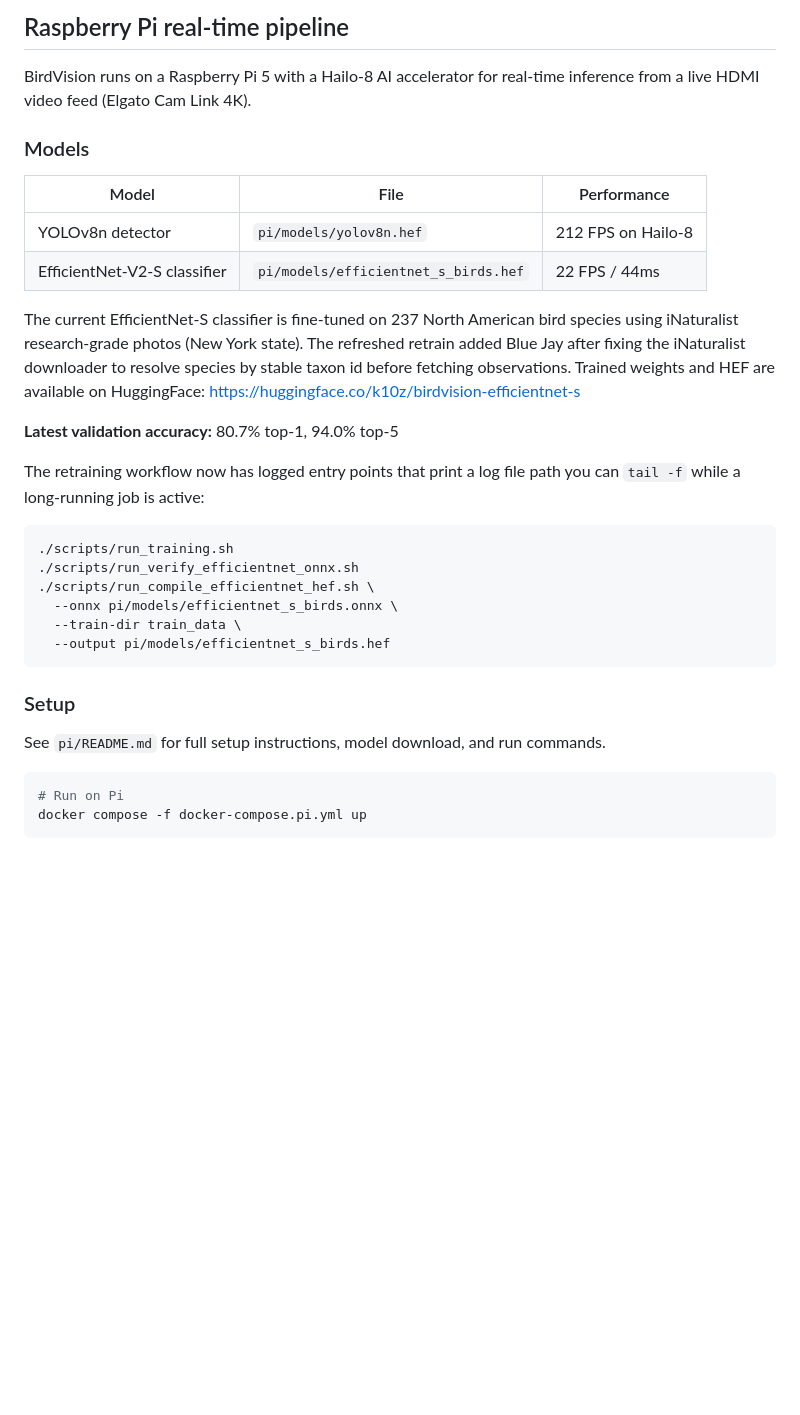
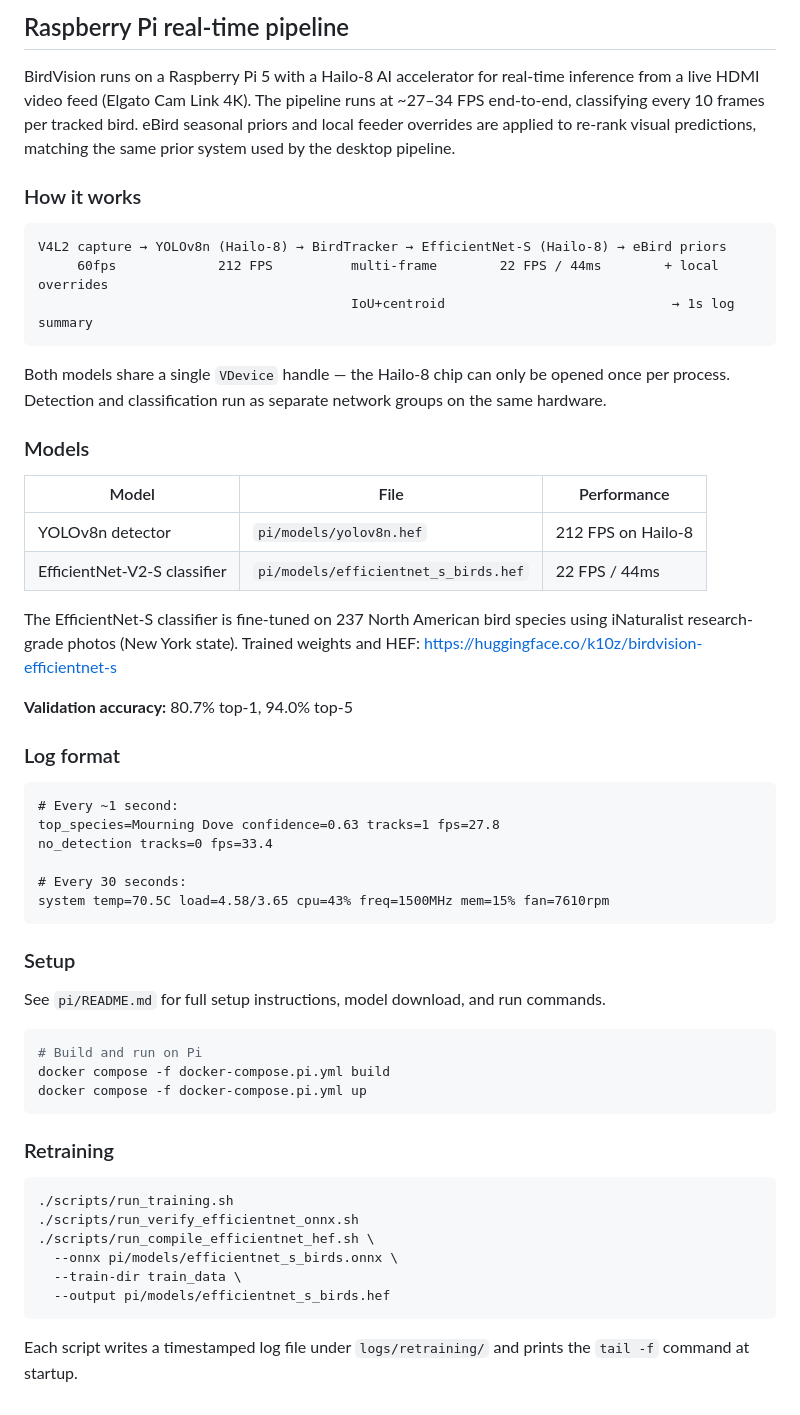
Before and after one commit to evanwtf/birdvision, a Markdown page: README.md, the part around the change. Rendered like a GitHub page; blank space fills up the shorter version.

````diff
--- a/README.md
+++ b/README.md
@@ -394,6 +394,22 @@ or no single-parameter improvement remains.
 
 BirdVision runs on a Raspberry Pi 5 with a Hailo-8 AI accelerator for
 real-time inference from a live HDMI video feed (Elgato Cam Link 4K).
+The pipeline runs at ~27–34 FPS end-to-end, classifying every 10 frames
+per tracked bird. eBird seasonal priors and local feeder overrides are applied
+to re-rank visual predictions, matching the same prior system used by the
+desktop pipeline.
+
+### How it works
+
+```
+V4L2 capture → YOLOv8n (Hailo-8) → BirdTracker → EfficientNet-S (Hailo-8) → eBird priors
+     60fps             212 FPS          multi-frame        22 FPS / 44ms        + local overrides
+                                        IoU+centroid                             → 1s log summary
+```
+
+Both models share a single `VDevice` handle — the Hailo-8 chip can only be
+opened once per process. Detection and classification run as separate network
+groups on the same hardware.
 
 ### Models
 
@@ -402,16 +418,34 @@ real-time inference from a live HDMI video feed (Elgato Cam Link 4K).
 | YOLOv8n detector | `pi/models/yolov8n.hef` | 212 FPS on Hailo-8 |
 | EfficientNet-V2-S classifier | `pi/models/efficientnet_s_birds.hef` | 22 FPS / 44ms |
 
-The current EfficientNet-S classifier is fine-tuned on 237 North American bird
-species using iNaturalist research-grade photos (New York state). The refreshed
-retrain added Blue Jay after fixing the iNaturalist downloader to resolve
-species by stable taxon id before fetching observations. Trained weights and
-HEF are available on HuggingFace: https://huggingface.co/k10z/birdvision-efficientnet-s
+The EfficientNet-S classifier is fine-tuned on 237 North American bird species
+using iNaturalist research-grade photos (New York state).
+Trained weights and HEF: https://huggingface.co/k10z/birdvision-efficientnet-s
 
-**Latest validation accuracy:** 80.7% top-1, 94.0% top-5
+**Validation accuracy:** 80.7% top-1, 94.0% top-5
 
-The retraining workflow now has logged entry points that print a log file path
-you can `tail -f` while a long-running job is active:
+### Log format
+
+```
+# Every ~1 second:
+top_species=Mourning Dove confidence=0.63 tracks=1 fps=27.8
+no_detection tracks=0 fps=33.4
+
+# Every 30 seconds:
+system temp=70.5C load=4.58/3.65 cpu=43% freq=1500MHz mem=15% fan=7610rpm
+```
+
+### Setup
+
+See `pi/README.md` for full setup instructions, model download, and run commands.
+
+```bash
+# Build and run on Pi
+docker compose -f docker-compose.pi.yml build
+docker compose -f docker-compose.pi.yml up
+```
+
+### Retraining
 
 ```bash
 ./scripts/run_training.sh
@@ -422,11 +456,5 @@ you can `tail -f` while a long-running job is active:
   --output pi/models/efficientnet_s_birds.hef
 ```
 
-### Setup
-
-See `pi/README.md` for full setup instructions, model download, and run commands.
-
-```bash
-# Run on Pi
-docker compose -f docker-compose.pi.yml up
-```
+Each script writes a timestamped log file under `logs/retraining/` and prints
+the `tail -f` command at startup.
````
Also changed, not shown: AGENTS.md (+19 -15 lines), docs/pi_pipeline.md (added, +215 -0 lines).
